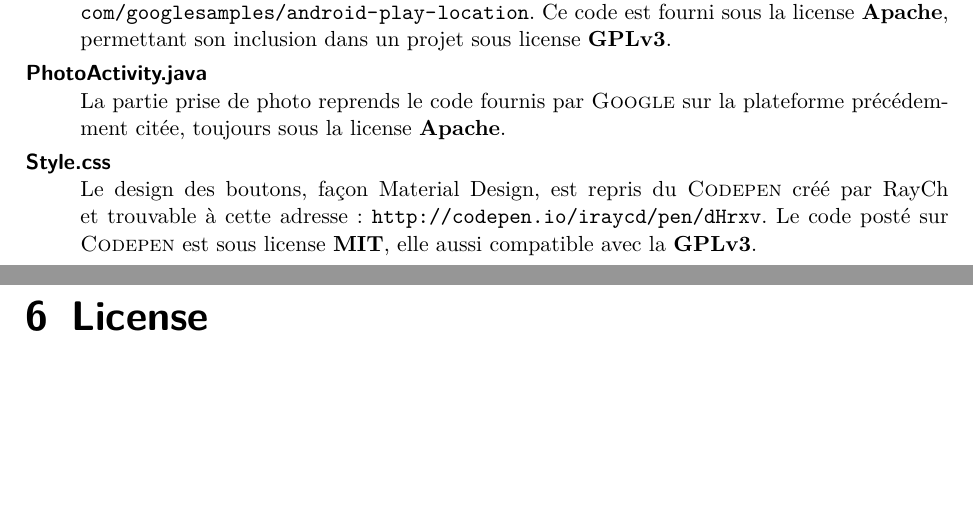
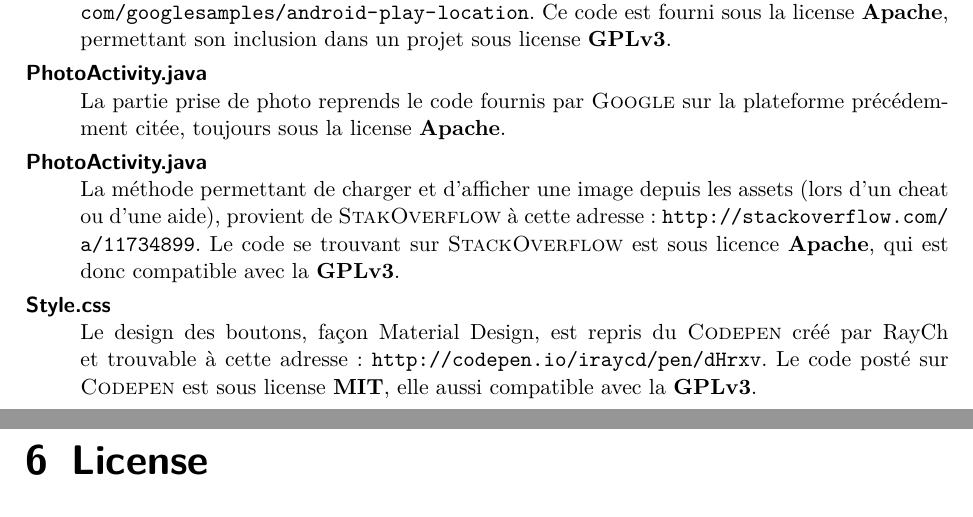
Before and after one commit to TotemaT/HistoryPub, a LaTeX document (rapport.tex): two parts of pages 12 and 13 of 13, joined at a grey line, cut so that both start at the same text, the shorter picture padded with empty space. Compiled offline with pdfLaTeX; an older LaTeX class or package is replaced by its successor.

Commit message:
Ajout partie code open-source
Load et affichage d'une image depuis les assets

```diff
--- a/rapport.tex
+++ b/rapport.tex
@@ -189,6 +189,7 @@
     \begin{description}[style=nextline]
         \item[EtapeActivity.java et PhotoActivity.java] La partie géolocalisation reprends en grande partie du code fournis par \textsc{Google} sur leur plateforme \url{developer.android.com} ainsi que sur \textsc{Github} à cette adresse: \url{https://github.com/googlesamples/android-play-location}. Ce code est fourni sous la license \textbf{Apache}, permettant son inclusion dans un projet sous license \textbf{GPLv3}.
         \item[PhotoActivity.java] La partie prise de photo reprends le code fournis par \textsc{Google} sur la plateforme précédemment citée, toujours sous la license \textbf{Apache}.
+        \item[PhotoActivity.java] La méthode permettant de charger et d'afficher une image depuis les assets (lors d'un cheat ou d'une aide), provient de \textsc{StakOverflow} à cette adresse : \url{http://stackoverflow.com/a/11734899}. Le code se trouvant sur \textsc{StackOverflow} est sous licence \textbf{Apache}, qui est donc compatible avec la \textbf{GPLv3}.
         \item[Style.css] Le design des boutons, façon Material Design, est repris du \textsc{Codepen} créé par RayCh et trouvable à cette adresse : \url{http://codepen.io/iraycd/pen/dHrxv}. Le code posté sur \textsc{Codepen} est sous license \textbf{MIT}, elle aussi compatible avec la \textbf{GPLv3}.
     \end{description}
 
```
Also changed, not shown: rapport.pdf.
